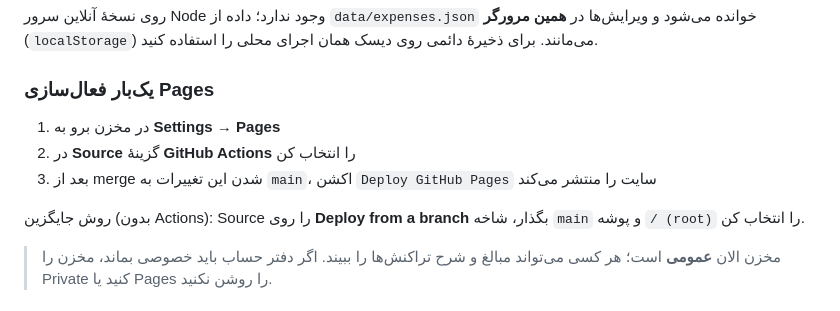
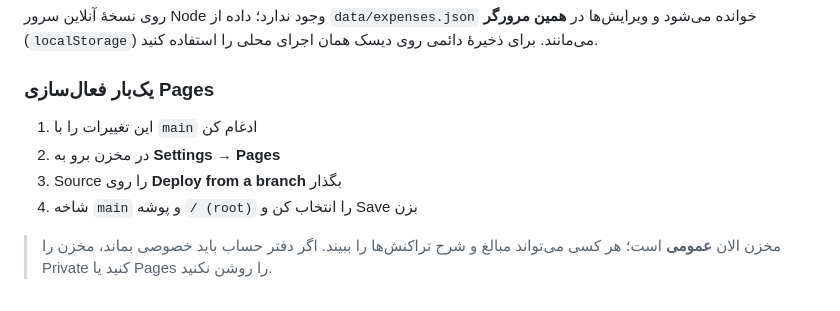
Before and after one commit to 17mohammad1718-png/Expenses, a Markdown page: README.md, the part around the change. Drawn GitHub-style.

Commit message:
به‌روزرسانی راهنمای فعال‌سازی GitHub Pages
دستورالعمل را روی روش Deploy from a branch گذاشتم چون ساخت workflow در این مخزن مجاز نیست.

Co-authored-by: arena-agent <297053741+arena-agent@users.noreply.github.com>

```diff
--- a/README.md
+++ b/README.md
@@ -16,12 +16,10 @@
 
 ### یک‌بار فعال‌سازی Pages
 
-1. در مخزن برو به **Settings → Pages**
-2. در **Source** گزینهٔ **GitHub Actions** را انتخاب کن
-3. بعد از merge شدن این تغییرات به `main`، اکشن `Deploy GitHub Pages` سایت را منتشر می‌کند
-
-روش جایگزین (بدون Actions): Source را روی **Deploy from a branch** بگذار،
-شاخه `main` و پوشه `/ (root)` را انتخاب کن.
+1. این تغییرات را با `main` ادغام کن
+2. در مخزن برو به **Settings → Pages**
+3. Source را روی **Deploy from a branch** بگذار
+4. شاخه `main` و پوشه `/ (root)` را انتخاب کن و Save بزن
 
 > مخزن الان **عمومی** است؛ هر کسی می‌تواند مبالغ و شرح تراکنش‌ها را ببیند.
 > اگر دفتر حساب باید خصوصی بماند، مخزن را Private کنید یا Pages را روشن نکنید.
```
